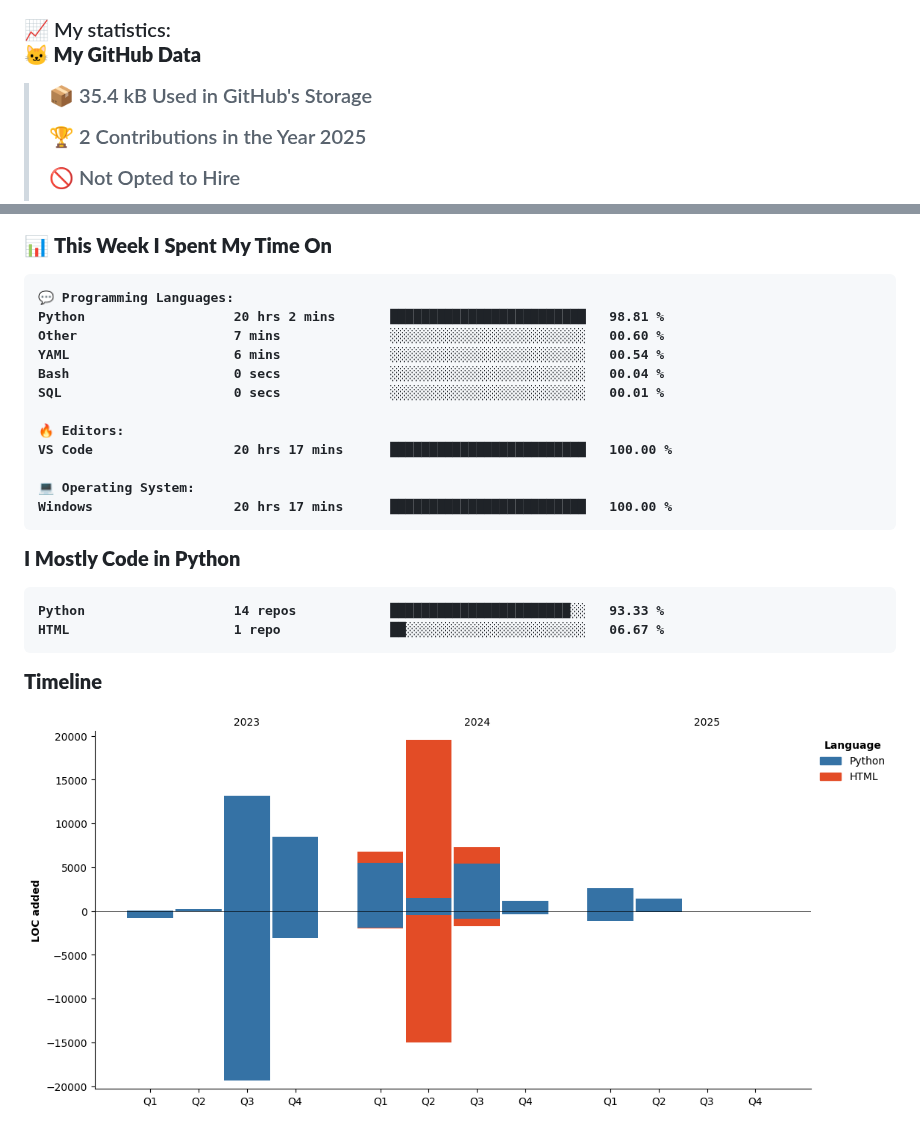
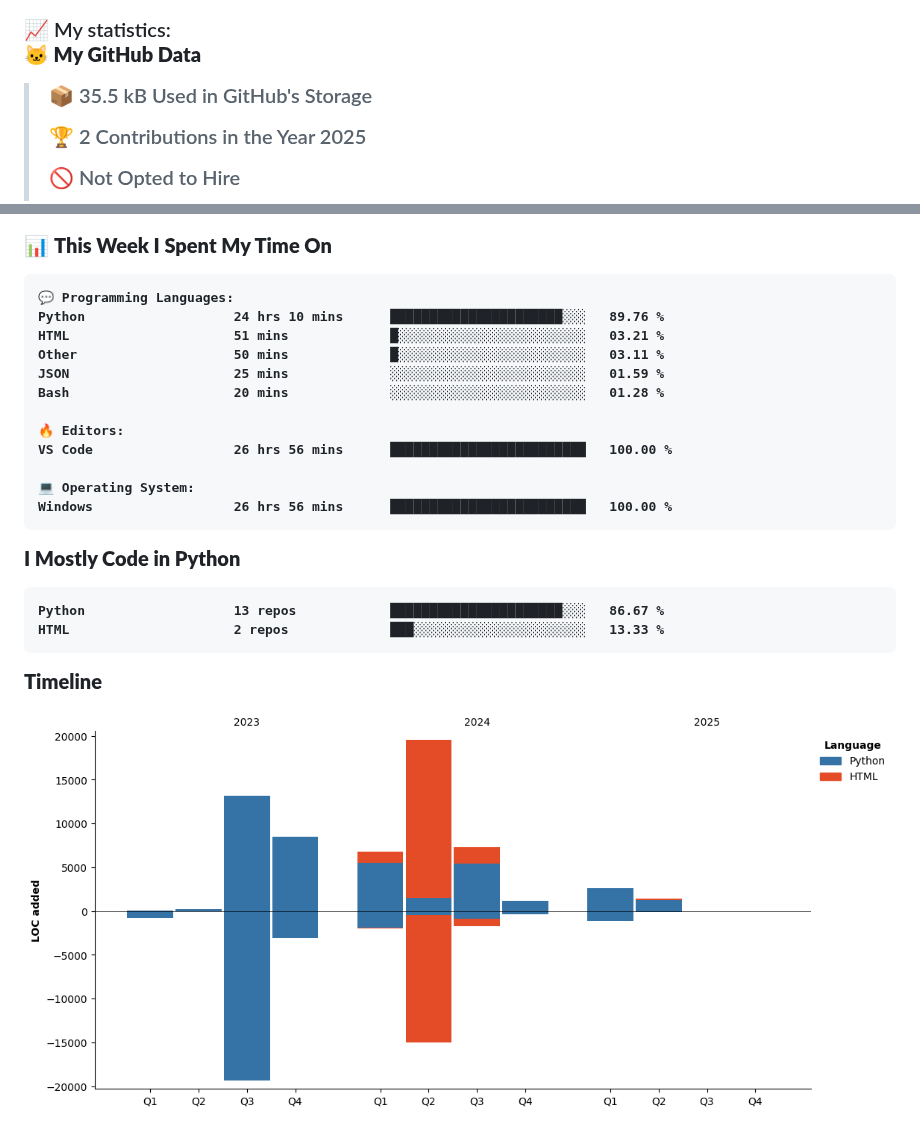
Before and after one commit to KittyByte/KittyByte, a Markdown page: README.md, 2 parts joined by grey strips. Rendered like a GitHub page; pictures changed too: assets/bar_graph.png.

Commit message:
Updated with Dev Metrics

````diff
--- a/README.md
+++ b/README.md
@@ -13,7 +13,7 @@
 <!--START_SECTION:waka-->
 **🐱 My GitHub Data**
 
-> 📦 35.4 kB Used in GitHub's Storage
+> 📦 35.5 kB Used in GitHub's Storage
  >
 > 🏆 2 Contributions in the Year 2025
  >
@@ -37,24 +37,24 @@
 
 ```text
 💬 Programming Languages:
-Python                   20 hrs 2 mins       █████████████████████████   98.81 %
-Other                    7 mins              ░░░░░░░░░░░░░░░░░░░░░░░░░   00.60 %
-YAML                     6 mins              ░░░░░░░░░░░░░░░░░░░░░░░░░   00.54 %
-Bash                     0 secs              ░░░░░░░░░░░░░░░░░░░░░░░░░   00.04 %
-SQL                      0 secs              ░░░░░░░░░░░░░░░░░░░░░░░░░   00.01 %
+Python                   24 hrs 10 mins      ██████████████████████░░░   89.76 %
+HTML                     51 mins             █░░░░░░░░░░░░░░░░░░░░░░░░   03.21 %
+Other                    50 mins             █░░░░░░░░░░░░░░░░░░░░░░░░   03.11 %
+JSON                     25 mins             ░░░░░░░░░░░░░░░░░░░░░░░░░   01.59 %
+Bash                     20 mins             ░░░░░░░░░░░░░░░░░░░░░░░░░   01.28 %
 
 🔥 Editors:
-VS Code                  20 hrs 17 mins      █████████████████████████   100.00 %
+VS Code                  26 hrs 56 mins      █████████████████████████   100.00 %
 
 💻 Operating System:
-Windows                  20 hrs 17 mins      █████████████████████████   100.00 %
+Windows                  26 hrs 56 mins      █████████████████████████   100.00 %
 ```
 
 **I Mostly Code in Python**
 
 ```text
-Python                   14 repos            ███████████████████████░░   93.33 %
-HTML                     1 repo              ██░░░░░░░░░░░░░░░░░░░░░░░   06.67 %
+Python                   13 repos            ██████████████████████░░░   86.67 %
+HTML                     2 repos             ███░░░░░░░░░░░░░░░░░░░░░░   13.33 %
 ```
 
 
````
Also changed, not shown: other parts of README.md (+1 -1 lines).
